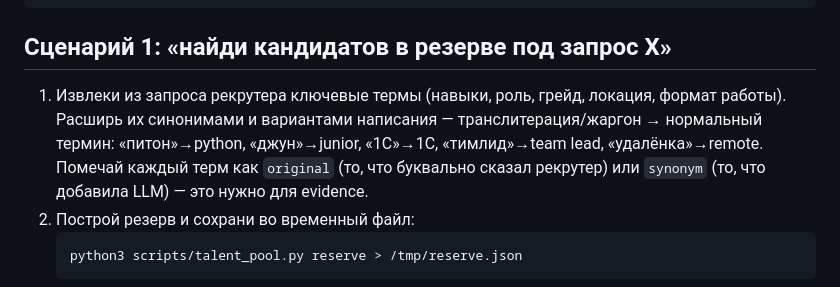
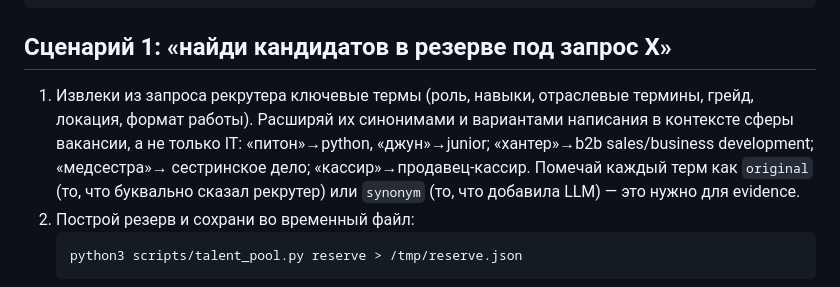
Before and after one commit to Dimasmagadan/ai-agent-potok, a Markdown page: SKILL.md, the part around the change. GitHub-like rendering.

Commit message:
docs(skill): generalize query expansion

```diff
--- a/SKILL.md
+++ b/SKILL.md
@@ -35,10 +35,11 @@ export POTOK_API_TOKEN=demo
 
 ## Сценарий 1: «найди кандидатов в резерве под запрос X»
 
-1. Извлеки из запроса рекрутера ключевые термы (навыки, роль, грейд, локация,
-   формат работы). Расширь их синонимами и вариантами написания —
-   транслитерация/жаргон → нормальный термин: «питон»→python, «джун»→junior,
-   «1С»→1C, «тимлид»→team lead, «удалёнка»→remote. Помечай каждый терм как
+1. Извлеки из запроса рекрутера ключевые термы (роль, навыки, отраслевые
+   термины, грейд, локация, формат работы). Расширяй их синонимами и вариантами
+   написания в контексте сферы вакансии, а не только IT: «питон»→python,
+   «джун»→junior; «хантер»→b2b sales/business development; «медсестра»→
+   сестринское дело; «кассир»→продавец-кассир. Помечай каждый терм как
    `original` (то, что буквально сказал рекрутер) или `synonym` (то, что
    добавила LLM) — это нужно для evidence.
 2. Построй резерв и сохрани во временный файл:
```
Also changed, not shown: README.md (+2 -1 lines).
